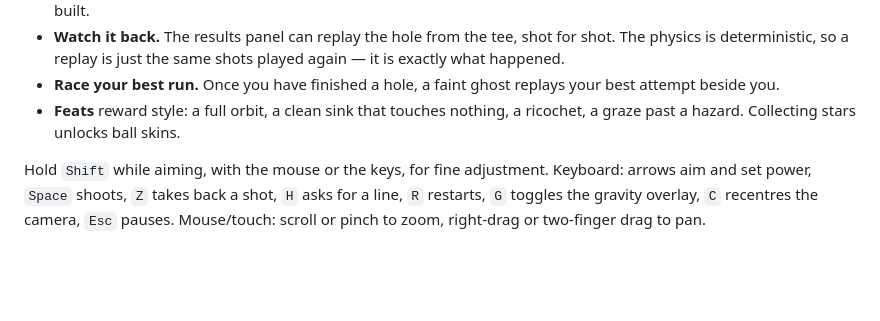
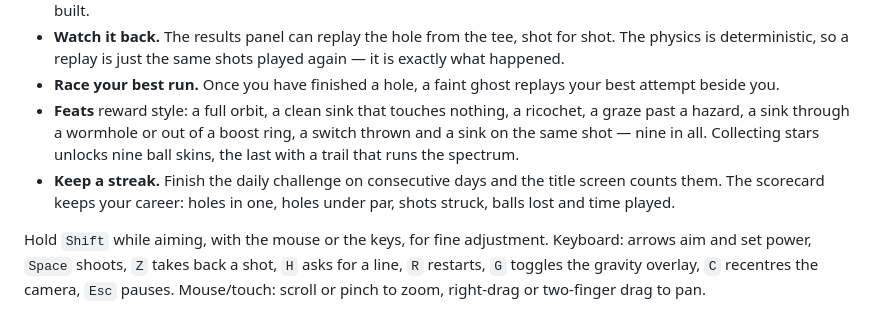
Before and after one commit to ForrusFire/gravity-golf, a Markdown page: README.md, the part around the change. GitHub-like rendering; blank space fills up the shorter version.

Commit message:
README: feats, skins, streaks and career stats
Co-Authored-By: Claude Opus 5.5 <noreply@anthropic.com>
Claude-Session: https://claude.ai/code/session_01EL7Y39iagpHqEZhq5izfTq

```diff
--- a/README.md
+++ b/README.md
@@ -79,7 +79,12 @@ npm run dev      # play it at http://localhost:5173
 - **Race your best run.** Once you have finished a hole, a faint ghost replays
   your best attempt beside you.
 - **Feats** reward style: a full orbit, a clean sink that touches nothing, a
-  ricochet, a graze past a hazard. Collecting stars unlocks ball skins.
+  ricochet, a graze past a hazard, a sink through a wormhole or out of a boost
+  ring, a switch thrown and a sink on the same shot — nine in all. Collecting
+  stars unlocks nine ball skins, the last with a trail that runs the spectrum.
+- **Keep a streak.** Finish the daily challenge on consecutive days and the title
+  screen counts them. The scorecard keeps your career: holes in one, holes under
+  par, shots struck, balls lost and time played.
 
 Hold `Shift` while aiming, with the mouse or the keys, for fine adjustment.
 Keyboard: arrows aim and set power, `Space` shoots, `Z` takes back a shot,
```
